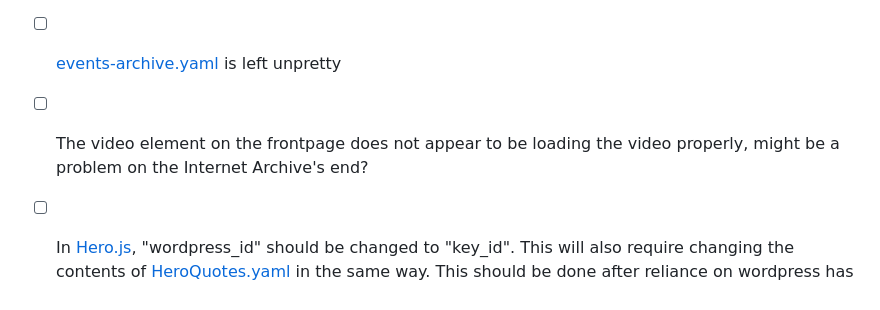
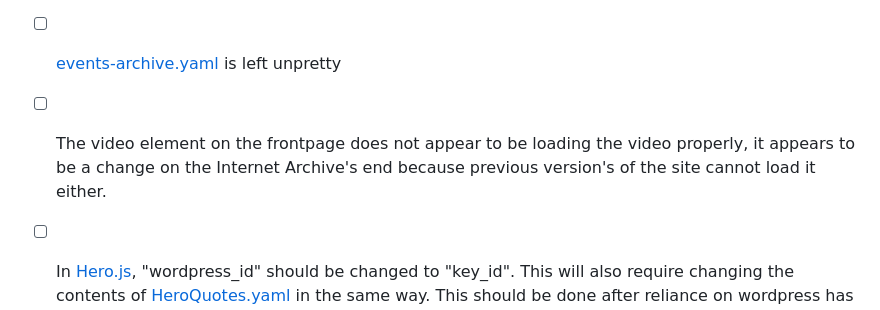
Before and after one commit to getdweb/dweb-gatsby, a Markdown page: README.md, the part around the change. Rendered like a GitHub page.

```diff
--- a/README.md
+++ b/README.md
@@ -104,7 +104,7 @@ details
 - [X] CSS build process is working, but needs to be updated. Once node-sass enables compatibility with Node v18, the project should be able to build in Node v18 (currently stuck in v16). See [here](https://github.com/sass/node-sass/pull/3257) for information regarding the node-sass compatibility update.
 - [ ] The page [using-the-dweb-brand.js](src/pages/using-the-dweb-brand.js) isn't linked to anywhere and thus is inaccessible. Is this intentional?
 - [ ] [events-archive.yaml](static/page-data/events-archive.yaml) is left unpretty
-- [ ] The video element on the frontpage does not appear to be loading the video properly, might be a problem on the Internet Archive's end?
+- [ ] The video element on the frontpage does not appear to be loading the video properly, it appears to be a change on the Internet Archive's end because previous version's of the site cannot load it either.
 - [ ] In [Hero.js](src/components/Hero.js), "wordpress_id" should be changed to "key_id". This will also require changing the contents of [HeroQuotes.yaml](src/data/HeroQuotes.yaml) in the same way. This should be done after reliance on wordpress has been severed because the python tools used to make that transfer use "wordpress_id" and will do so ever time the site is build using the wordpress data.
 - [ ] In [Principles.yaml](src/data/Principles.yaml), the YAML is storing raw HTML when it should instead lists of the principles using standard YAML syntax. Be careful when fixing this because the python transition tools output this HTML-formatted list. It would make sense to update Principles.yaml and the associated component only after the final break from Wordpress is made so that the transition tools do not interfere.
 - [ ] The link to the video and background link in [Hero.js](src/components/Hero.js) should live in a YAML file inside the [data](src/data/) folder.
```
